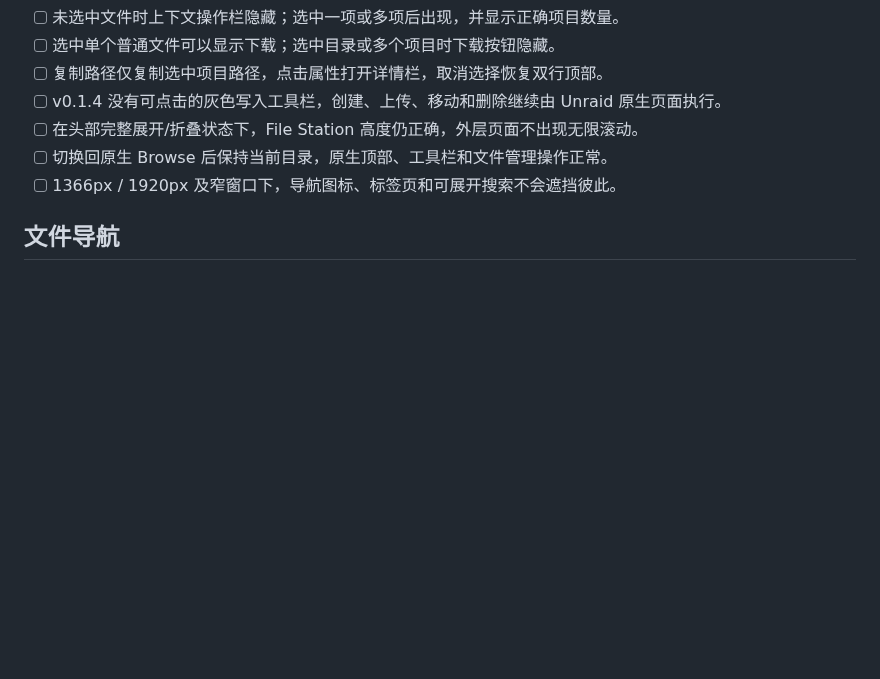
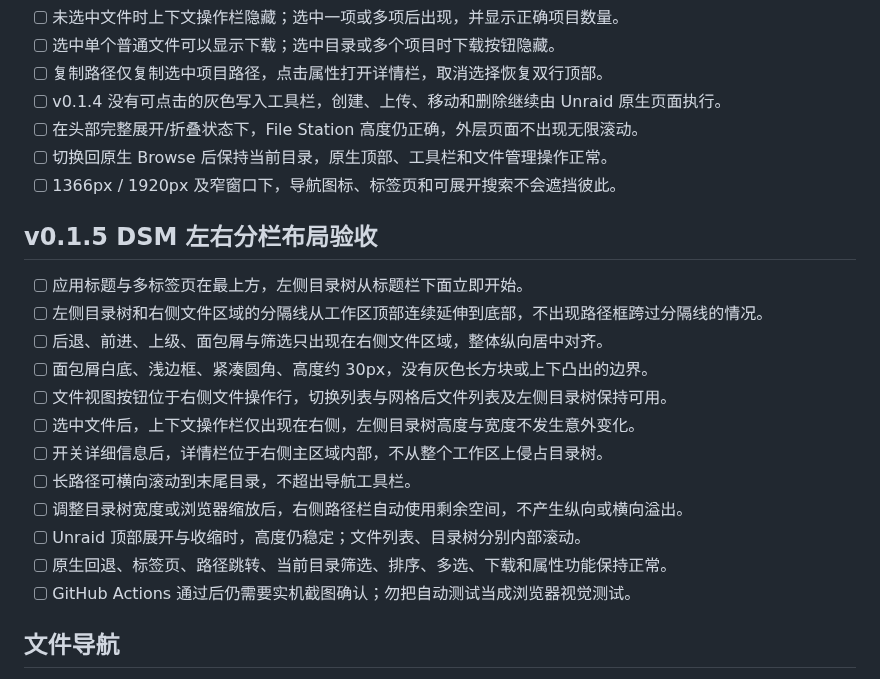
Before and after one commit to nukewarrior/unraid-file-station, a Markdown page: docs/acceptance.md, the part around the change. Rendered like a GitHub page; blank space fills up the shorter version.

Commit message:
test: 加入 v0.1.5 实机左右分栏与面包屑样式验收

```diff
--- a/docs/acceptance.md
+++ b/docs/acceptance.md
@@ -69,6 +69,21 @@
 - [ ] 切换回原生 Browse 后保持当前目录，原生顶部、工具栏和文件管理操作正常。
 - [ ] 1366px / 1920px 及窄窗口下，导航图标、标签页和可展开搜索不会遮挡彼此。
 
+## v0.1.5 DSM 左右分栏布局验收
+
+- [ ] 应用标题与多标签页在最上方，左侧目录树从标题栏下面立即开始。
+- [ ] 左侧目录树和右侧文件区域的分隔线从工作区顶部连续延伸到底部，不出现路径框跨过分隔线的情况。
+- [ ] 后退、前进、上级、面包屑与筛选只出现在右侧文件区域，整体纵向居中对齐。
+- [ ] 面包屑白底、浅边框、紧凑圆角、高度约 30px，没有灰色长方块或上下凸出的边界。
+- [ ] 文件视图按钮位于右侧文件操作行，切换列表与网格后文件列表及左侧目录树保持可用。
+- [ ] 选中文件后，上下文操作栏仅出现在右侧，左侧目录树高度与宽度不发生意外变化。
+- [ ] 开关详细信息后，详情栏位于右侧主区域内部，不从整个工作区上侵占目录树。
+- [ ] 长路径可横向滚动到末尾目录，不超出导航工具栏。
+- [ ] 调整目录树宽度或浏览器缩放后，右侧路径栏自动使用剩余空间，不产生纵向或横向溢出。
+- [ ] Unraid 顶部展开与收缩时，高度仍稳定；文件列表、目录树分别内部滚动。
+- [ ] 原生回退、标签页、路径跳转、当前目录筛选、排序、多选、下载和属性功能保持正常。
+- [ ] GitHub Actions 通过后仍需要实机截图确认；勿把自动测试当成浏览器视觉测试。
+
 ## 文件导航
 
 - [ ] 左侧所有共享与 NAS 上真实 /mnt/user 内容一致。
```
